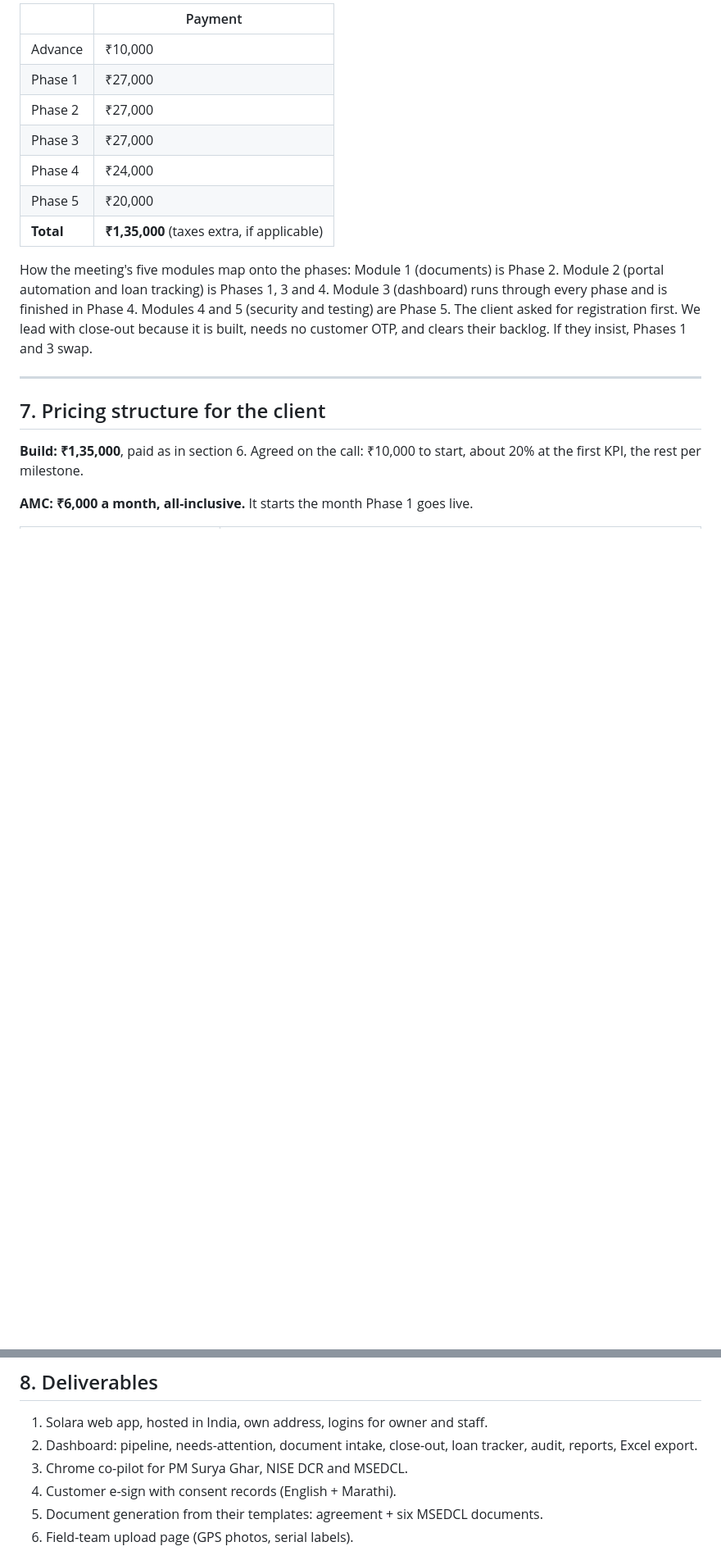
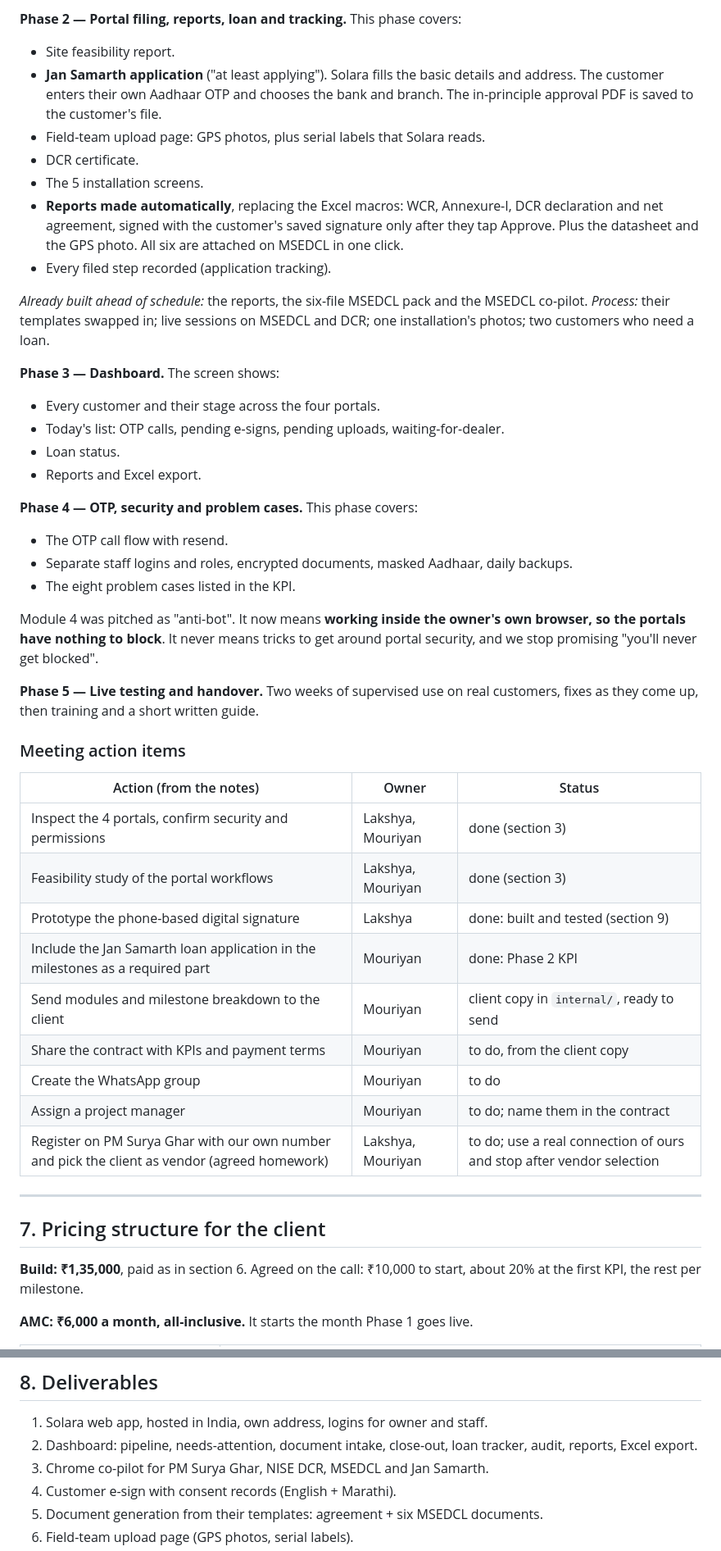
Before and after one commit to LakshyaBetala/solar_energyyyyyy, a Markdown page: docs/PROJECT_PLAN.md, 2 parts joined by grey strips. Shown at 82% size. Rendered like a GitHub page; blank space fills up the shorter version.

```diff
--- a/docs/PROJECT_PLAN.md
+++ b/docs/PROJECT_PLAN.md
@@ -228,19 +228,52 @@ Agreement signed, WhatsApp group created, access sessions booked.
 
-| | Payment |
-|---|---|
-| Advance | ₹10,000 |
-| Phase 1 | ₹27,000 |
-| Phase 2 | ₹27,000 |
-| Phase 3 | ₹27,000 |
-| Phase 4 | ₹24,000 |
-| Phase 5 | ₹20,000 |
-| **Total** | **₹1,35,000** (taxes extra, if applicable) |
+**Phase 2 — Portal filing, reports, loan and tracking.** This phase covers:
+- Site feasibility report.
+- **Jan Samarth application** ("at least applying"). Solara fills the basic details and address. The
+  customer enters their own Aadhaar OTP and chooses the bank and branch. The in-principle approval
+  PDF is saved to the customer's file.
+- Field-team upload page: GPS photos, plus serial labels that Solara reads.
+- DCR certificate.
+- The 5 installation screens.
+- **Reports made automatically**, replacing the Excel macros: WCR, Annexure-I, DCR declaration and
+  net agreement, signed with the customer's saved signature only after they tap Approve. Plus the
+  datasheet and the GPS photo. All six are attached on MSEDCL in one click.
+- Every filed step recorded (application tracking).
 
-How the meeting's five modules map onto the phases: Module 1 (documents) is Phase 2. Module 2
-(portal automation and loan tracking) is Phases 1, 3 and 4. Module 3 (dashboard) runs through every
-phase and is finished in Phase 4. Modules 4 and 5 (security and testing) are Phase 5. The client asked
-for registration first. We lead with close-out because it is built, needs no customer OTP, and clears
-their backlog. If they insist, Phases 1 and 3 swap.
+*Already built ahead of schedule:* the reports, the six-file MSEDCL pack and the MSEDCL co-pilot.
+*Process:* their templates swapped in; live sessions on MSEDCL and DCR; one installation's photos;
+two customers who need a loan.
+
+**Phase 3 — Dashboard.** The screen shows:
+- Every customer and their stage across the four portals.
+- Today's list: OTP calls, pending e-signs, pending uploads, waiting-for-dealer.
+- Loan status.
+- Reports and Excel export.
+
+**Phase 4 — OTP, security and problem cases.** This phase covers:
+- The OTP call flow with resend.
+- Separate staff logins and roles, encrypted documents, masked Aadhaar, daily backups.
+- The eight problem cases listed in the KPI.
+
+Module 4 was pitched as "anti-bot". It now means **working inside the owner's own browser, so the
+portals have nothing to block**. It never means tricks to get around portal security, and we stop
+promising "you'll never get blocked".
+
+**Phase 5 — Live testing and handover.** Two weeks of supervised use on real customers, fixes as they
+come up, then training and a short written guide.
+
+### Meeting action items
+
+| Action (from the notes) | Owner | Status |
+|---|---|---|
+| Inspect the 4 portals, confirm security and permissions | Lakshya, Mouriyan | done (section 3) |
+| Feasibility study of the portal workflows | Lakshya, Mouriyan | done (section 3) |
+| Prototype the phone-based digital signature | Lakshya | done: built and tested (section 9) |
+| Include the Jan Samarth loan application in the milestones as a required part | Mouriyan | done: Phase 2 KPI |
+| Send modules and milestone breakdown to the client | Mouriyan | client copy in `internal/`, ready to send |
+| Share the contract with KPIs and payment terms | Mouriyan | to do, from the client copy |
+| Create the WhatsApp group | Mouriyan | to do |
+| Assign a project manager | Mouriyan | to do; name them in the contract |
+| Register on PM Surya Ghar with our own number and pick the client as vendor (agreed homework) | Lakshya, Mouriyan | to do; use a real connection of ours and stop after vendor selection |
 
 ---
 
@@ -277,7 +310,7 @@ Monthly in advance. 30 days' notice to stop, and their data is handed over in fu
 1. Solara web app, hosted in India, own address, logins for owner and staff.
 2. Dashboard: pipeline, needs-attention, document intake, close-out, loan tracker, audit, reports,
    Excel export.
-3. Chrome co-pilot for PM Surya Ghar, NISE DCR and MSEDCL.
+3. Chrome co-pilot for PM Surya Ghar, NISE DCR, MSEDCL and Jan Samarth.
 4. Customer e-sign with consent records (English + Marathi).
 5. Document generation from their templates: agreement + six MSEDCL documents.
 6. Field-team upload page (GPS photos, serial labels).
```
Also changed, not shown: other parts of docs/PROJECT_PLAN.md (+47 -46 lines).
